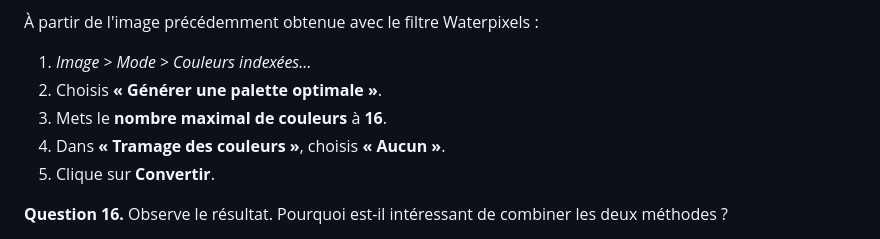
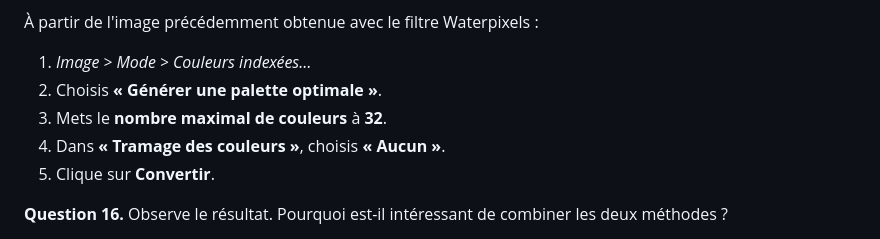
Before and after one commit to MarcGiaccone/enseignement-eleve, a Markdown page: seconde-snt/01-transformations/tp.md, the part around the change. Drawn GitHub-style.

Commit message:
Change maximum colors from 16 to 32 in tp.md
Updated the maximum number of colors from 16 to 32 in the instructions.

```diff
--- a/seconde-snt/01-transformations/tp.md
+++ b/seconde-snt/01-transformations/tp.md
@@ -150,7 +150,7 @@ On a vu précédemment que la réduction du nombre de couleurs fait apparaître
 
 1. _Image > Mode > Couleurs indexées…_
 2. Choisis **« Générer une palette optimale »**.
-3. Mets le **nombre maximal de couleurs** à **16**.
+3. Mets le **nombre maximal de couleurs** à **32**.
 4. Dans **« Tramage des couleurs »**, choisis **« Aucun »**.
 5. Clique sur **Convertir**.
 
```
